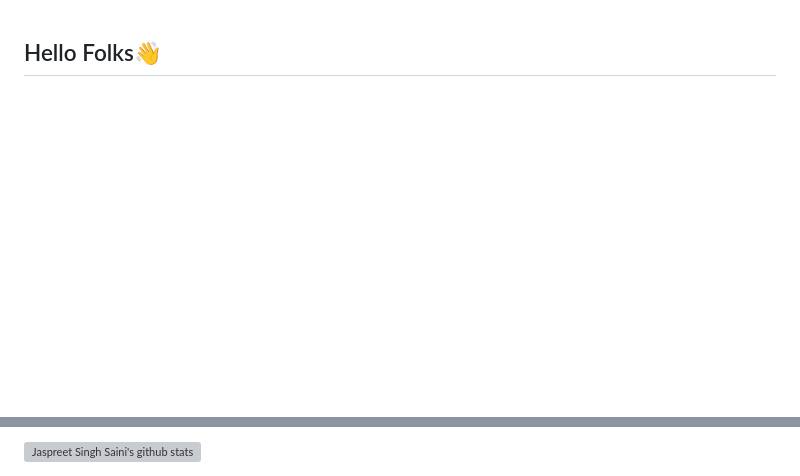
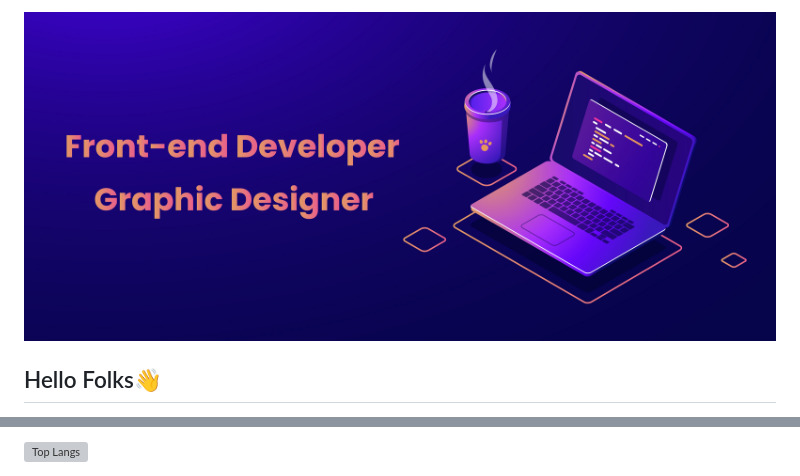
Before and after one commit to Jaspreet099/Jaspreet099, a Markdown page: README.md, 2 parts joined by grey strips. GitHub-like rendering; pictures changed too: images/dev-01.jpg (added); blank space fills up the shorter version; grey boxes are pictures that could not be loaded.

```diff
--- a/README.md
+++ b/README.md
@@ -1,3 +1,7 @@
+<div align="center">
+<img src="./images/dev-01.jpg" align="center"/>
+</div>
+
 ## Hello Folks👋
 
 
@@ -9,3 +33,3 @@
 
-[![Jaspreet Singh Saini's github stats](https://github-readme-stats.vercel.app/api?username=Jaspreet099)](https://github.com/anuraghazra/github-readme-stats)
+[![Top Langs](https://github-readme-stats.vercel.app/api/top-langs/?username=Jaspreet099&layout=compact)](https://github.com/anuraghazra/github-readme-stats)
 
```
Also changed, not shown: other parts of README.md (+39 -9 lines).
